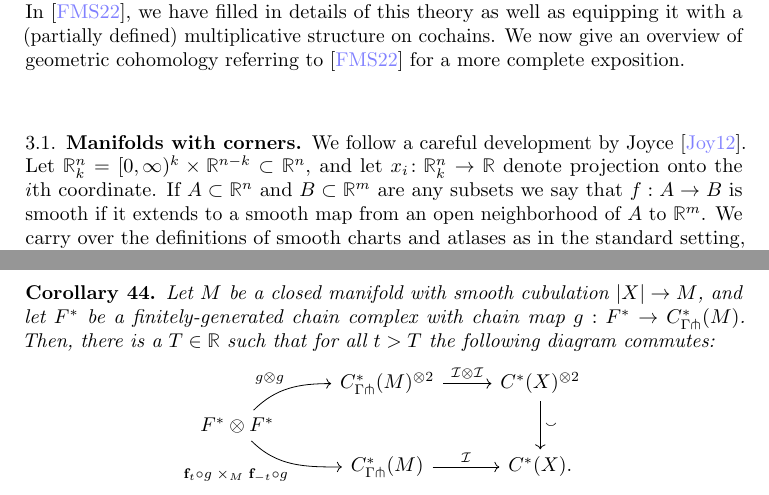
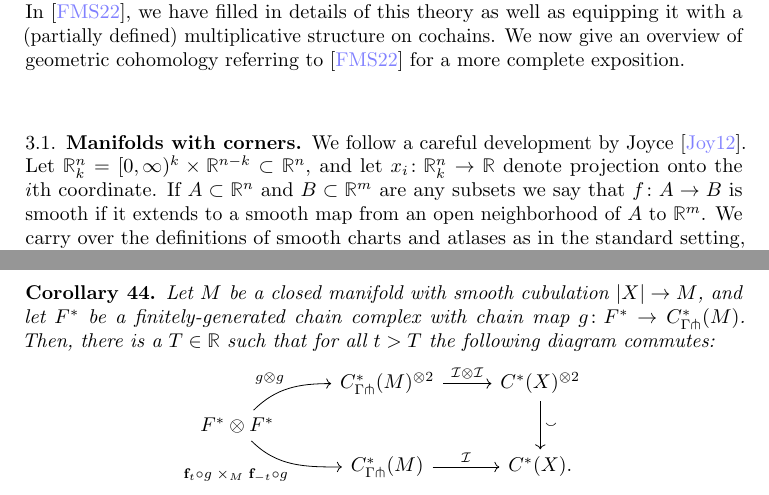
Before and after one commit to ammedmar/flows, a LaTeX paper (flows.tex, which reads sec/s3.tex, sec/s5.tex): two parts of pages 9 and 23 of 33, joined at a grey line, cut so that both start at the same text. Compiled offline with pdfLaTeX.

Commit message:
Use \colon instead of :

```diff
--- a/sec/s3.tex
+++ b/sec/s3.tex
@@ -21,7 +21,7 @@ We now give an overview of geometric cohomology referring to \cite{medina2022fou
 
 We follow a careful development by Joyce \cite{Joy12}.
 Let $\R^n_k = [0,\infty)^k \times \R^{n-k} \subset \R^n$, and let $x_i \colon \R^n_k \to \R$ denote projection onto the $i$th coordinate.
-If $A\subset \R^n$ and $B\subset \R^m$ are any subsets we say that $f:A\to B$ is smooth if it extends to a smooth map from an open neighborhood of $A$ to $\R^m$.
+If $A\subset \R^n$ and $B\subset \R^m$ are any subsets we say that $f \colon A \to B$ is smooth if it extends to a smooth map from an open neighborhood of $A$ to $\R^m$.
 We carry over the definitions of smooth charts and atlases as in the standard setting, and we choose to work with subspaces of $\R^\infty$ in order to have a set of such objects.
 The following definitions are from \cite[Section 2]{Joy12}.
 
--- a/sec/s5.tex
+++ b/sec/s5.tex
@@ -11,7 +11,7 @@ We now come to the main result of this paper.
 The time needed to flow to obtain the equality between intersection and cup product will vary depending on $W$ and $V$, but on any finite subcomplex we have the following uniformity.
 
 \begin{corollary}\label{C:finite diagram}
-	Let $M$ be a closed manifold with smooth cubulation $|X| \to M$, and let $F^*$ be a finitely-generated chain complex with chain map $g:F^*\to C^*_{\Gamma \pf}(M)$.
+	Let $M$ be a closed manifold with smooth cubulation $|X| \to M$, and let $F^*$ be a finitely-generated chain complex with chain map $g \colon F^*\to C^*_{\Gamma \pf}(M)$.
 	Then, there is a $T \in \R$ such that for all $t > T$ the following diagram commutes:
 	\begin{equation*}
 		\begin{tikzcd} [row sep=tiny]
```
Also changed, not shown: sec/s2.tex (+7 -4 lines), sec/s5.tex (2 more changed lines).
